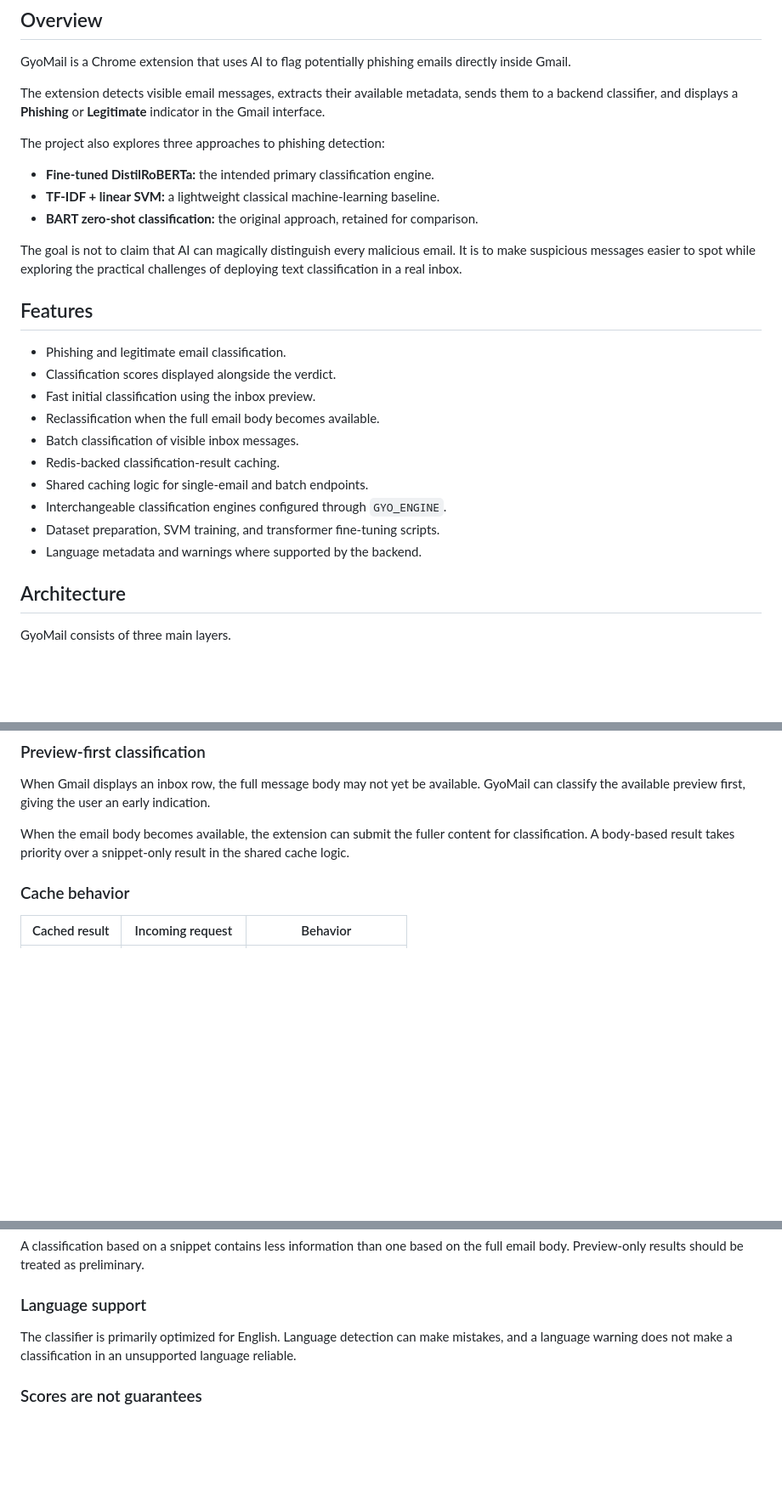
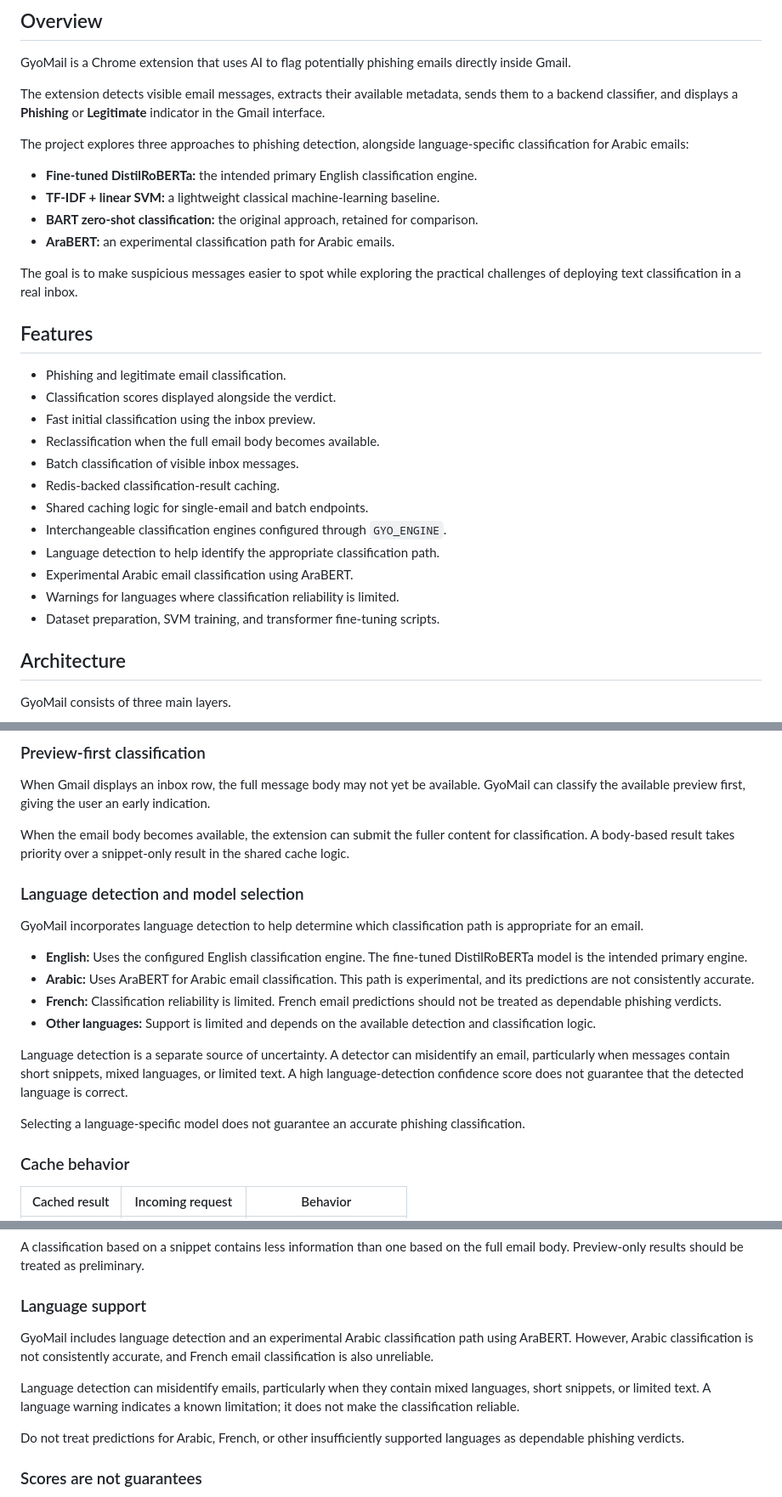
Before and after one commit to KoussayDhifi/GyoMail, a Markdown page: README.md, 3 parts joined by grey strips. Shown at 85% size. Drawn GitHub-style; blank space fills up the shorter version.

```diff
--- a/README.md
+++ b/README.md
@@ -39,13 +39,14 @@ GyoMail is a Chrome extension that uses AI to flag potentially phishing emails d
 
 The extension detects visible email messages, extracts their available metadata, sends them to a backend classifier, and displays a **Phishing** or **Legitimate** indicator in the Gmail interface.
 
-The project also explores three approaches to phishing detection:
+The project explores three approaches to phishing detection, alongside language-specific classification for Arabic emails:
 
-- **Fine-tuned DistilRoBERTa:** the intended primary classification engine.
+- **Fine-tuned DistilRoBERTa:** the intended primary English classification engine.
 - **TF-IDF + linear SVM:** a lightweight classical machine-learning baseline.
 - **BART zero-shot classification:** the original approach, retained for comparison.
+- **AraBERT:** an experimental classification path for Arabic emails.
 
-The goal is not to claim that AI can magically distinguish every malicious email. It is to make suspicious messages easier to spot while exploring the practical challenges of deploying text classification in a real inbox.
+The goal is to make suspicious messages easier to spot while exploring the practical challenges of deploying text classification in a real inbox.
 
 ## Features
 
@@ -57,8 +58,10 @@ The goal is not to claim that AI can magically distinguish every malicious email
 - Redis-backed classification-result caching.
 - Shared caching logic for single-email and batch endpoints.
 - Interchangeable classification engines configured through `GYO_ENGINE`.
+- Language detection to help identify the appropriate classification path.
+- Experimental Arabic email classification using AraBERT.
+- Warnings for languages where classification reliability is limited.
 - Dataset preparation, SVM training, and transformer fine-tuning scripts.
-- Language metadata and warnings where supported by the backend.
 
 ## Architecture
 
@@ -156,6 +166,19 @@ It supports three interchangeable engines, allowing different approaches to be c
 When Gmail displays an inbox row, the full message body may not yet be available. GyoMail can classify the available preview first, giving the user an early indication.
 
 When the email body becomes available, the extension can submit the fuller content for classification. A body-based result takes priority over a snippet-only result in the shared cache logic.
+
+### Language detection and model selection
+
+GyoMail incorporates language detection to help determine which classification path is appropriate for an email.
+
+- **English:** Uses the configured English classification engine. The fine-tuned DistilRoBERTa model is the intended primary engine.
+- **Arabic:** Uses AraBERT for Arabic email classification. This path is experimental, and its predictions are not consistently accurate.
+- **French:** Classification reliability is limited. French email predictions should not be treated as dependable phishing verdicts.
+- **Other languages:** Support is limited and depends on the available detection and classification logic.
+
+Language detection is a separate source of uncertainty. A detector can misidentify an email, particularly when messages contain short snippets, mixed languages, or limited text. A high language-detection confidence score does not guarantee that the detected language is correct.
+
+Selecting a language-specific model does not guarantee an accurate phishing classification.
 
 ### Cache behavior
 
@@ -431,7 +463,11 @@ A classification based on a snippet contains less information than one based on
 
 ### Language support
 
-The classifier is primarily optimized for English. Language detection can make mistakes, and a language warning does not make a classification in an unsupported language reliable.
+GyoMail includes language detection and an experimental Arabic classification path using AraBERT. However, Arabic classification is not consistently accurate, and French email classification is also unreliable.
+
+Language detection can misidentify emails, particularly when they contain mixed languages, short snippets, or limited text. A language warning indicates a known limitation; it does not make the classification reliable.
+
+Do not treat predictions for Arabic, French, or other insufficiently supported languages as dependable phishing verdicts.
 
 ### Scores are not guarantees
 
```
Also changed, not shown: other parts of README.md (+69 -53 lines).
